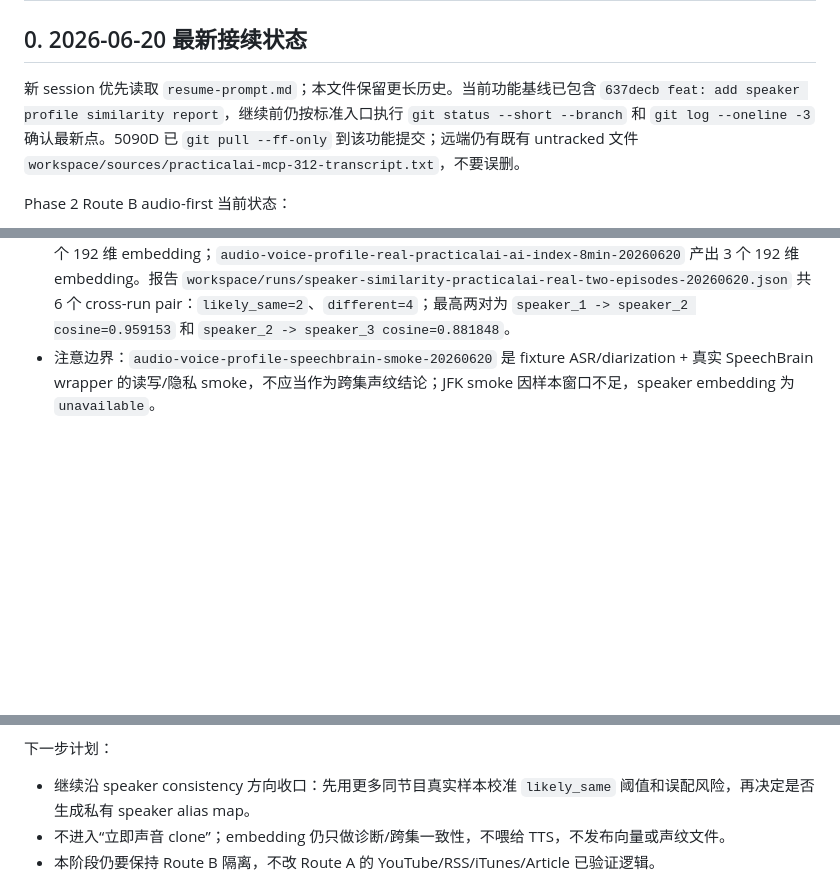
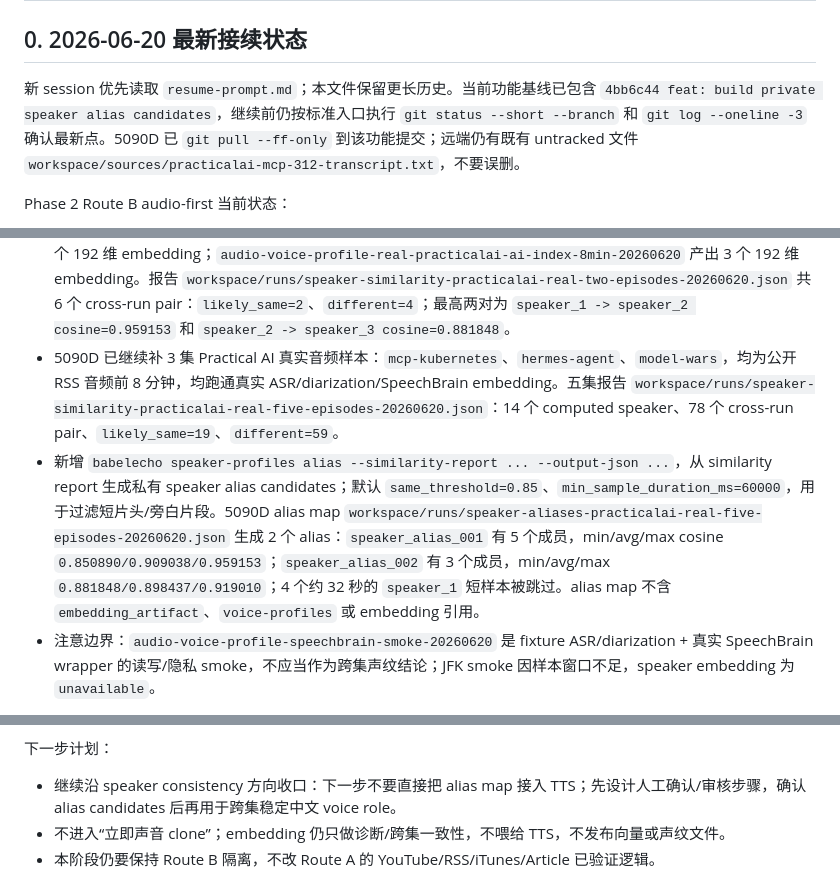
Before and after one commit to firegnu/BabelEcho, a Markdown page: HANDOFF.md, 3 parts joined by grey strips. Rendered like a GitHub page; blank space fills up the shorter version.

```diff
--- a/HANDOFF.md
+++ b/HANDOFF.md
@@ -2,7 +2,7 @@
 
 ## 0. 2026-06-20 最新接续状态
 
-新 session 优先读取 `resume-prompt.md`；本文件保留更长历史。当前功能基线已包含 `637decb feat: add speaker profile similarity report`，继续前仍按标准入口执行 `git status --short --branch` 和 `git log --oneline -3` 确认最新点。5090D 已 `git pull --ff-only` 到该功能提交；远端仍有既有 untracked 文件 `workspace/sources/practicalai-mcp-312-transcript.txt`，不要误删。
+新 session 优先读取 `resume-prompt.md`；本文件保留更长历史。当前功能基线已包含 `4bb6c44 feat: build private speaker alias candidates`，继续前仍按标准入口执行 `git status --short --branch` 和 `git log --oneline -3` 确认最新点。5090D 已 `git pull --ff-only` 到该功能提交；远端仍有既有 untracked 文件 `workspace/sources/practicalai-mcp-312-transcript.txt`，不要误删。
 
 Phase 2 Route B audio-first 当前状态：
 
@@ -15,6 +15,8 @@ Phase 2 Route B audio-first 当前状态：
 - Voice profile 当前已进入诊断性 speaker embedding：`voice_profile.provider=local_cli` 可调用 SpeechBrain ECAPA wrapper，写 run-local `asr/voice-profiles/*.json`，publish 仍不复制 embedding 文件。
 - 新增 `babelecho speaker-profiles compare --run-dir ... --output-json ...`，只读取 ignored run-local embedding artifact，输出 cross-run cosine 报告，不进入 TTS、不做 voice clone。
 - 5090D 真实两集 smoke 已完成：`audio-voice-profile-real-practicalai-zero-trust-8min-20260620` 产出 2 个 192 维 embedding；`audio-voice-profile-real-practicalai-ai-index-8min-20260620` 产出 3 个 192 维 embedding。报告 `workspace/runs/speaker-similarity-practicalai-real-two-episodes-20260620.json` 共 6 个 cross-run pair：`likely_same=2`、`different=4`；最高两对为 `speaker_1 -> speaker_2 cosine=0.959153` 和 `speaker_2 -> speaker_3 cosine=0.881848`。
+- 5090D 已继续补 3 集 Practical AI 真实音频样本：`mcp-kubernetes`、`hermes-agent`、`model-wars`，均为公开 RSS 音频前 8 分钟，均跑通真实 ASR/diarization/SpeechBrain embedding。五集报告 `workspace/runs/speaker-similarity-practicalai-real-five-episodes-20260620.json`：14 个 computed speaker、78 个 cross-run pair、`likely_same=19`、`different=59`。
+- 新增 `babelecho speaker-profiles alias --similarity-report ... --output-json ...`，从 similarity report 生成私有 speaker alias candidates；默认 `same_threshold=0.85`、`min_sample_duration_ms=60000`，用于过滤短片头/旁白片段。5090D alias map `workspace/runs/speaker-aliases-practicalai-real-five-episodes-20260620.json` 生成 2 个 alias：`speaker_alias_001` 有 5 个成员，min/avg/max cosine `0.850890/0.909038/0.959153`；`speaker_alias_002` 有 3 个成员，min/avg/max `0.881848/0.898437/0.919010`；4 个约 32 秒的 `speaker_1` 短样本被跳过。alias map 不含 `embedding_artifact`、`voice-profiles` 或 embedding 引用。
 - 注意边界：`audio-voice-profile-speechbrain-smoke-20260620` 是 fixture ASR/diarization + 真实 SpeechBrain wrapper 的读写/隐私 smoke，不应当作为跨集声纹结论；JFK smoke 因样本窗口不足，speaker embedding 为 `unavailable`。
 
 前端只读项目当前状态：
@@ -28,7 +30,7 @@ Phase 2 Route B audio-first 当前状态：
 
 下一步计划：
 
-- 继续沿 speaker consistency 方向收口：先用更多同节目真实样本校准 `likely_same` 阈值和误配风险，再决定是否生成私有 speaker alias map。
+- 继续沿 speaker consistency 方向收口：下一步不要直接把 alias map 接入 TTS；先设计人工确认/审核步骤，确认 alias candidates 后再用于跨集稳定中文 voice role。
 - 不进入“立即声音 clone”；embedding 仍只做诊断/跨集一致性，不喂给 TTS，不发布向量或声纹文件。
 - 本阶段仍要保持 Route B 隔离，不改 Route A 的 YouTube/RSS/iTunes/Article 已验证逻辑。
 
```
Also changed, not shown: resume-prompt.md (+4 -3 lines), 1 other file.
